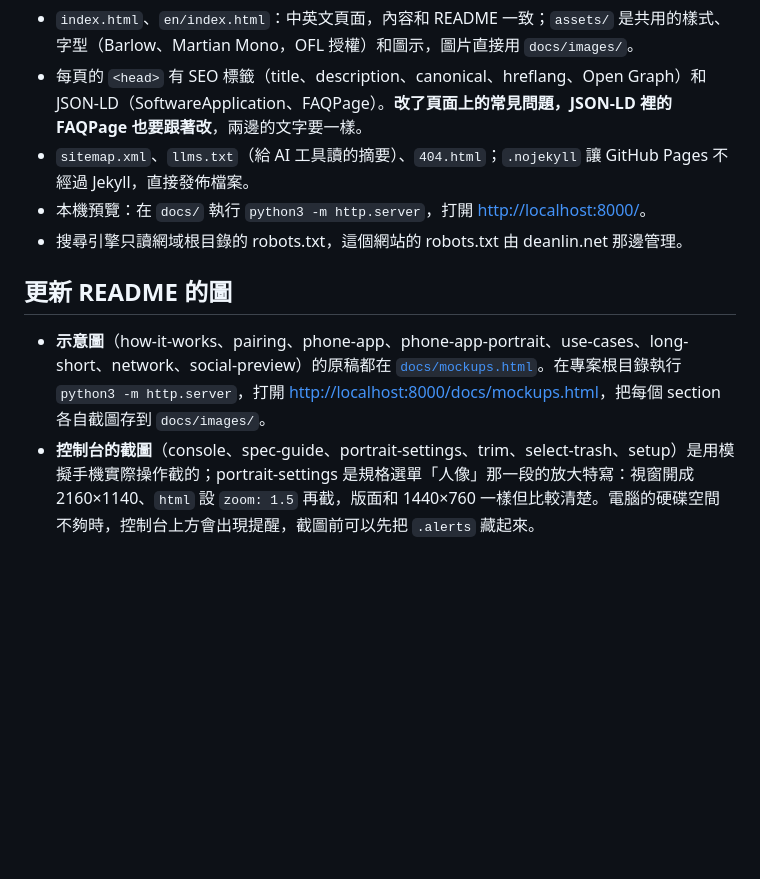
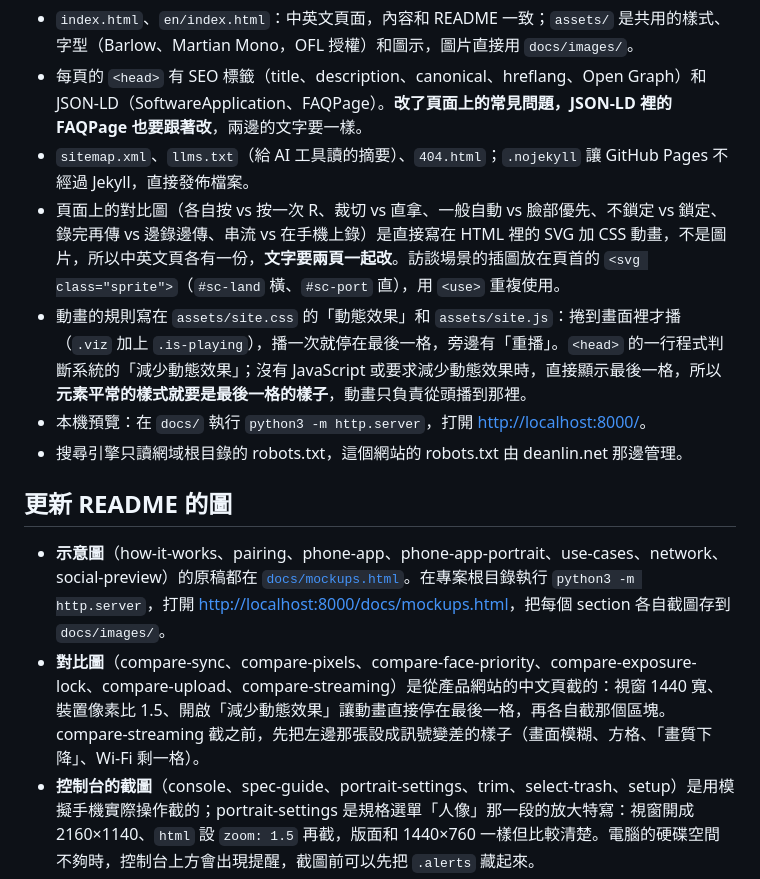
Before and after one commit to dean9703111/multicam-recorder, a Markdown page: docs/development.md, the part around the change. GitHub-like rendering; blank space fills up the shorter version.

```diff
--- a/docs/development.md
+++ b/docs/development.md
@@ -155,12 +155,15 @@ llms.txt                   給 AI 工具讀的專案摘要
 - `index.html`、`en/index.html`：中英文頁面，內容和 README 一致；`assets/` 是共用的樣式、字型（Barlow、Martian Mono，OFL 授權）和圖示，圖片直接用 `docs/images/`。
 - 每頁的 `<head>` 有 SEO 標籤（title、description、canonical、hreflang、Open Graph）和 JSON-LD（SoftwareApplication、FAQPage）。**改了頁面上的常見問題，JSON-LD 裡的 FAQPage 也要跟著改**，兩邊的文字要一樣。
 - `sitemap.xml`、`llms.txt`（給 AI 工具讀的摘要）、`404.html`；`.nojekyll` 讓 GitHub Pages 不經過 Jekyll，直接發佈檔案。
+- 頁面上的對比圖（各自按 vs 按一次 R、裁切 vs 直拿、一般自動 vs 臉部優先、不鎖定 vs 鎖定、錄完再傳 vs 邊錄邊傳、串流 vs 在手機上錄）是直接寫在 HTML 裡的 SVG 加 CSS 動畫，不是圖片，所以中英文頁各有一份，**文字要兩頁一起改**。訪談場景的插圖放在頁首的 `<svg class="sprite">`（`#sc-land` 橫、`#sc-port` 直），用 `<use>` 重複使用。
+- 動畫的規則寫在 `assets/site.css` 的「動態效果」和 `assets/site.js`：捲到畫面裡才播（`.viz` 加上 `.is-playing`），播一次就停在最後一格，旁邊有「重播」。`<head>` 的一行程式判斷系統的「減少動態效果」；沒有 JavaScript 或要求減少動態效果時，直接顯示最後一格，所以**元素平常的樣式就要是最後一格的樣子**，動畫只負責從頭播到那裡。
 - 本機預覽：在 `docs/` 執行 `python3 -m http.server`，打開 <http://localhost:8000/>。
 - 搜尋引擎只讀網域根目錄的 robots.txt，這個網站的 robots.txt 由 deanlin.net 那邊管理。
 
 ## 更新 README 的圖
 
-- **示意圖**（how-it-works、pairing、phone-app、phone-app-portrait、use-cases、long-short、network、social-preview）的原稿都在 [`docs/mockups.html`](mockups.html)。在專案根目錄執行 `python3 -m http.server`，打開 <http://localhost:8000/docs/mockups.html>，把每個 section 各自截圖存到 `docs/images/`。
+- **示意圖**（how-it-works、pairing、phone-app、phone-app-portrait、use-cases、network、social-preview）的原稿都在 [`docs/mockups.html`](mockups.html)。在專案根目錄執行 `python3 -m http.server`，打開 <http://localhost:8000/docs/mockups.html>，把每個 section 各自截圖存到 `docs/images/`。
+- **對比圖**（compare-sync、compare-pixels、compare-face-priority、compare-exposure-lock、compare-upload、compare-streaming）是從產品網站的中文頁截的：視窗 1440 寬、裝置像素比 1.5、開啟「減少動態效果」讓動畫直接停在最後一格，再各自截那個區塊。compare-streaming 截之前，先把左邊那張設成訊號變差的樣子（畫面模糊、方格、「畫質下降」、Wi-Fi 剩一格）。
 - **控制台的截圖**（console、spec-guide、portrait-settings、trim、select-trash、setup）是用模擬手機實際操作截的；portrait-settings 是規格選單「人像」那一段的放大特寫：視窗開成 2160×1140、`html` 設 `zoom: 1.5` 再截，版面和 1440×760 一樣但比較清楚。電腦的硬碟空間不夠時，控制台上方會出現提醒，截圖前可以先把 `.alerts` 藏起來。
 - 截圖裡不要出現自己電腦的使用者名稱或私人路徑，例如錄影資料夾的完整路徑。
 - `social-preview.png`（1280×640）是分享連結時顯示的預覽圖，要到 GitHub 專案的 **Settings → General → Social preview** 手動上傳。
```
Also changed, not shown: README.md (+21 -6 lines), docs/images/compare-exposure-lock.png (added), docs/images/compare-face-priority.png (added), docs/images/compare-pixels.png (added), docs/images/compare-streaming.png (added), docs/images/compare-sync.png (added), docs/images/compare-upload.png (added), 5 other files.
